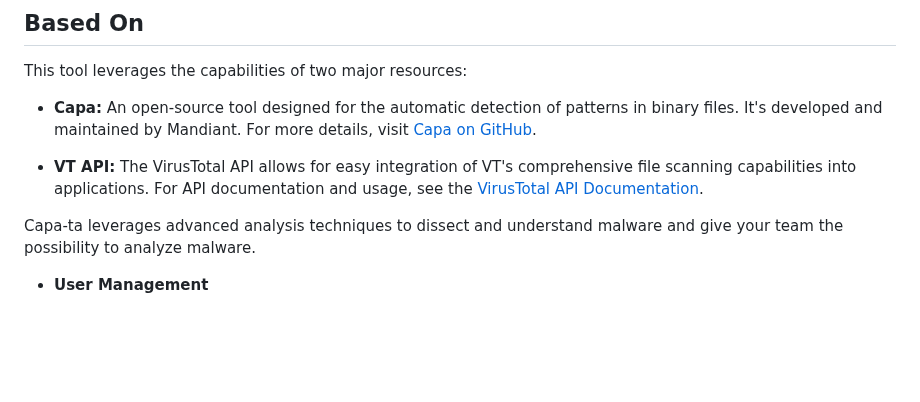
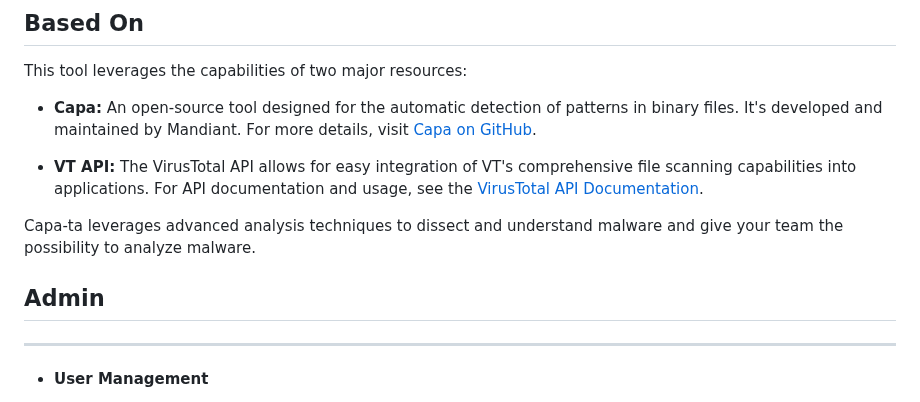
Before and after one commit to andreisss/capa-ta, a Markdown page: README.md, the part around one of its changes. Rendered like a GitHub page; blank space fills up the shorter version.

```diff
--- a/README.md
+++ b/README.md
@@ -16,6 +16,8 @@ This tool leverages the capabilities of two major resources:
 
 Capa-ta leverages advanced analysis techniques to dissect and understand malware and give your team the possibility to analyze malware.
 
+## Admin
+----------------------------------------------------------------------------------------
 - **User Management**
   - **Create User:** Add new users to the application.
   - **Edit User:** Update user information and roles.
```
Also changed, not shown: other parts of README.md (+1 -1 lines).
